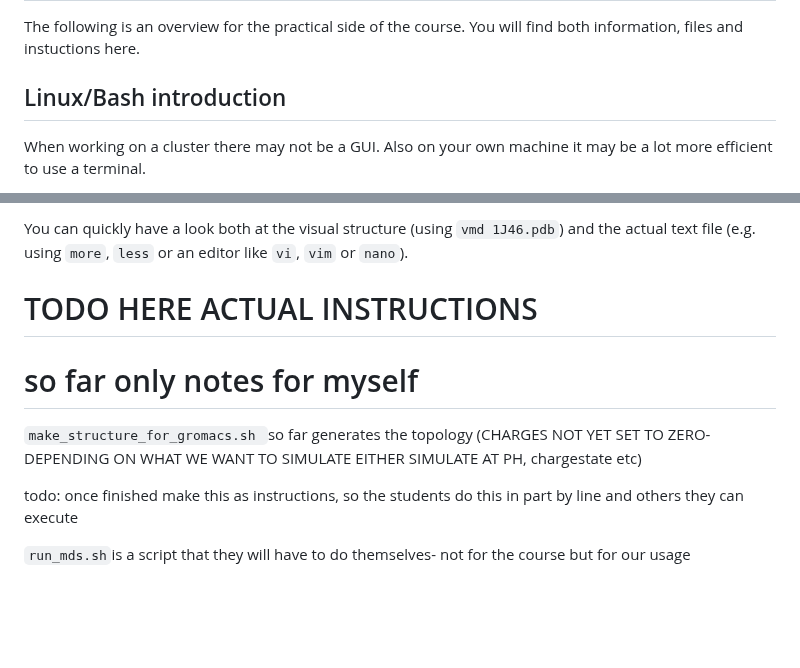
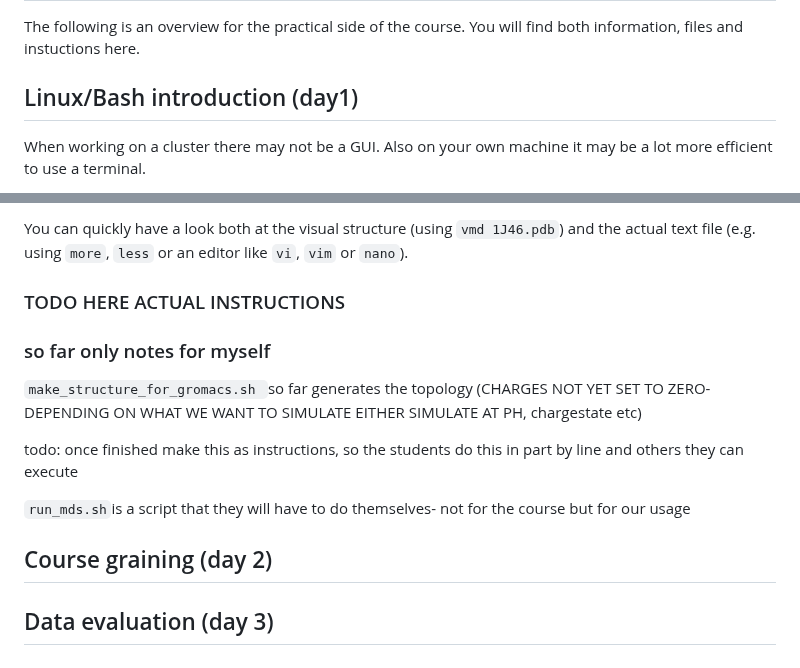
Before and after one commit to PhD-2024/MD_course_SYNGEN_2025, a Markdown page: README.md, 2 parts joined by grey strips. Drawn GitHub-style; blank space fills up the shorter version.

```diff
--- a/README.md
+++ b/README.md
@@ -3,7 +3,7 @@
 The following is an overview for the practical side of the course.
 You will find both information, files and instuctions here.
 
-## Linux/Bash introduction
+## Linux/Bash introduction (day1)
 
 When working on a cluster there may not be a GUI. Also on your own
 machine it may be a lot more efficient to use a terminal.
@@ -176,9 +176,9 @@ First get the `1J46.pdb` file from the protein database or our course.
 
 You can quickly have a look both at the visual structure (using `vmd 1J46.pdb`) and the actual text file (e.g. using `more`, `less` or an editor like `vi`, `vim` or `nano`).
 
-# TODO HERE ACTUAL INSTRUCTIONS
+### TODO HERE ACTUAL INSTRUCTIONS
 
-# so far only notes for myself
+### so far only notes for myself
 
 `make_structure_for_gromacs.sh `so far generates the topology (CHARGES NOT YET SET TO ZERO- DEPENDING ON WHAT WE WANT TO SIMULATE EITHER SIMULATE AT PH,
 chargestate etc)
@@ -187,3 +187,7 @@ todo: once finished make this as instructions, so the students do this in part b
 
 
 `run_mds.sh`is a script that they will have to do themselves- not for the course but for our usage
+
+## Course graining (day 2)
+
+## Data evaluation (day 3)
```
